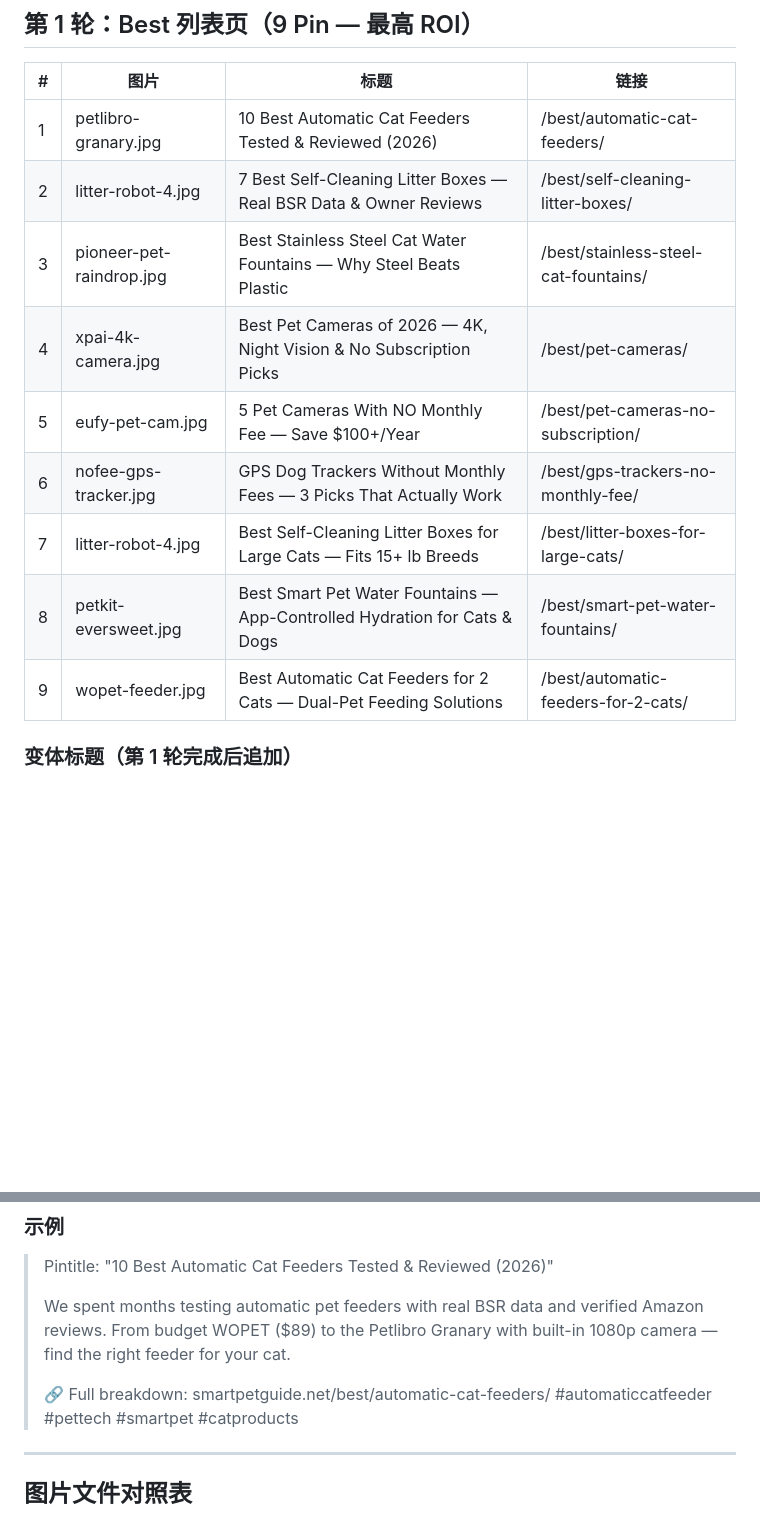
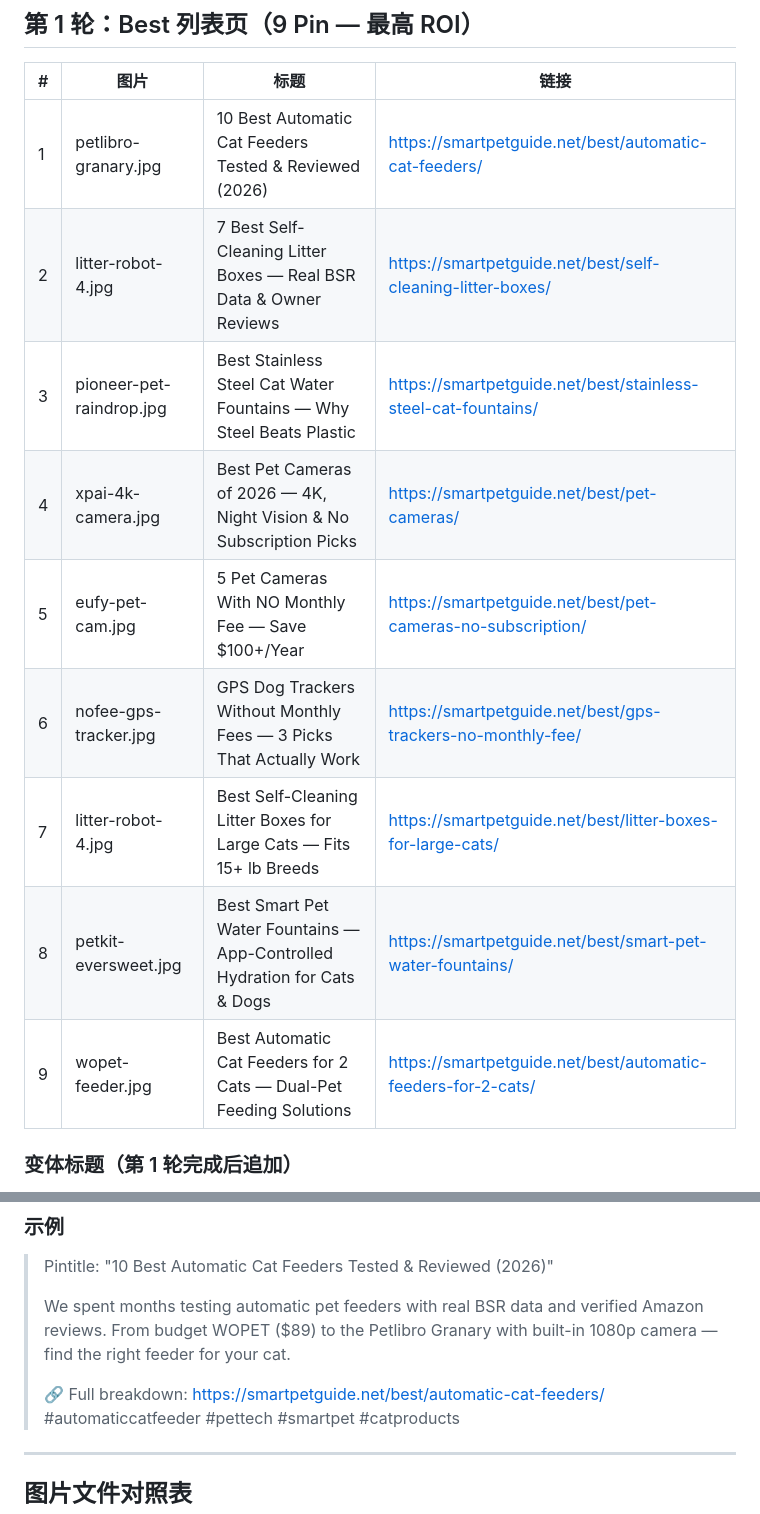
Before and after one commit to muchengxian-lab/smartpetguide, a Markdown page: pins/pin-plan.md, 2 parts joined by grey strips. Rendered like a GitHub page; blank space fills up the shorter version.

Commit message:
修复 Pin 计划中所有链接为完整 HTTPS URL
相对路径 → https://smartpetguide.net/ 前缀
覆盖 best/compare/reviews/guides/breed 全部页面

```diff
--- a/pins/pin-plan.md
+++ b/pins/pin-plan.md
@@ -13,15 +13,15 @@
 
 | # | 图片 | 标题 | 链接 |
 |---|------|------|------|
-| 1 | petlibro-granary.jpg | 10 Best Automatic Cat Feeders Tested & Reviewed (2026) | /best/automatic-cat-feeders/ |
-| 2 | litter-robot-4.jpg | 7 Best Self-Cleaning Litter Boxes — Real BSR Data & Owner Reviews | /best/self-cleaning-litter-boxes/ |
-| 3 | pioneer-pet-raindrop.jpg | Best Stainless Steel Cat Water Fountains — Why Steel Beats Plastic | /best/stainless-steel-cat-fountains/ |
-| 4 | xpai-4k-camera.jpg | Best Pet Cameras of 2026 — 4K, Night Vision & No Subscription Picks | /best/pet-cameras/ |
-| 5 | eufy-pet-cam.jpg | 5 Pet Cameras With NO Monthly Fee — Save $100+/Year | /best/pet-cameras-no-subscription/ |
-| 6 | nofee-gps-tracker.jpg | GPS Dog Trackers Without Monthly Fees — 3 Picks That Actually Work | /best/gps-trackers-no-monthly-fee/ |
-| 7 | litter-robot-4.jpg | Best Self-Cleaning Litter Boxes for Large Cats — Fits 15+ lb Breeds | /best/litter-boxes-for-large-cats/ |
-| 8 | petkit-eversweet.jpg | Best Smart Pet Water Fountains — App-Controlled Hydration for Cats & Dogs | /best/smart-pet-water-fountains/ |
-| 9 | wopet-feeder.jpg | Best Automatic Cat Feeders for 2 Cats — Dual-Pet Feeding Solutions | /best/automatic-feeders-for-2-cats/ |
+| 1 | petlibro-granary.jpg | 10 Best Automatic Cat Feeders Tested & Reviewed (2026) | https://smartpetguide.net/best/automatic-cat-feeders/ |
+| 2 | litter-robot-4.jpg | 7 Best Self-Cleaning Litter Boxes — Real BSR Data & Owner Reviews | https://smartpetguide.net/best/self-cleaning-litter-boxes/ |
+| 3 | pioneer-pet-raindrop.jpg | Best Stainless Steel Cat Water Fountains — Why Steel Beats Plastic | https://smartpetguide.net/best/stainless-steel-cat-fountains/ |
+| 4 | xpai-4k-camera.jpg | Best Pet Cameras of 2026 — 4K, Night Vision & No Subscription Picks | https://smartpetguide.net/best/pet-cameras/ |
+| 5 | eufy-pet-cam.jpg | 5 Pet Cameras With NO Monthly Fee — Save $100+/Year | https://smartpetguide.net/best/pet-cameras-no-subscription/ |
+| 6 | nofee-gps-tracker.jpg | GPS Dog Trackers Without Monthly Fees — 3 Picks That Actually Work | https://smartpetguide.net/best/gps-trackers-no-monthly-fee/ |
+| 7 | litter-robot-4.jpg | Best Self-Cleaning Litter Boxes for Large Cats — Fits 15+ lb Breeds | https://smartpetguide.net/best/litter-boxes-for-large-cats/ |
+| 8 | petkit-eversweet.jpg | Best Smart Pet Water Fountains — App-Controlled Hydration for Cats & Dogs | https://smartpetguide.net/best/smart-pet-water-fountains/ |
+| 9 | wopet-feeder.jpg | Best Automatic Cat Feeders for 2 Cats — Dual-Pet Feeding Solutions | https://smartpetguide.net/best/automatic-feeders-for-2-cats/ |
 
 ### 变体标题（第 1 轮完成后追加）
 - "Top-Rated Automatic Cat Feeders According to 50,000+ Amazon Reviews"
@@ -133,7 +133,7 @@
 >
 > We spent months testing automatic pet feeders with real BSR data and verified Amazon reviews. From budget WOPET ($89) to the Petlibro Granary with built-in 1080p camera — find the right feeder for your cat.
 >
-> 🔗 Full breakdown: smartpetguide.net/best/automatic-cat-feeders/
+> 🔗 Full breakdown: https://smartpetguide.net/best/automatic-cat-feeders/
 > #automaticcatfeeder #pettech #smartpet #catproducts
 
 ---
```
Also changed, not shown: other parts of pins/pin-plan.md (+41 -41 lines).
